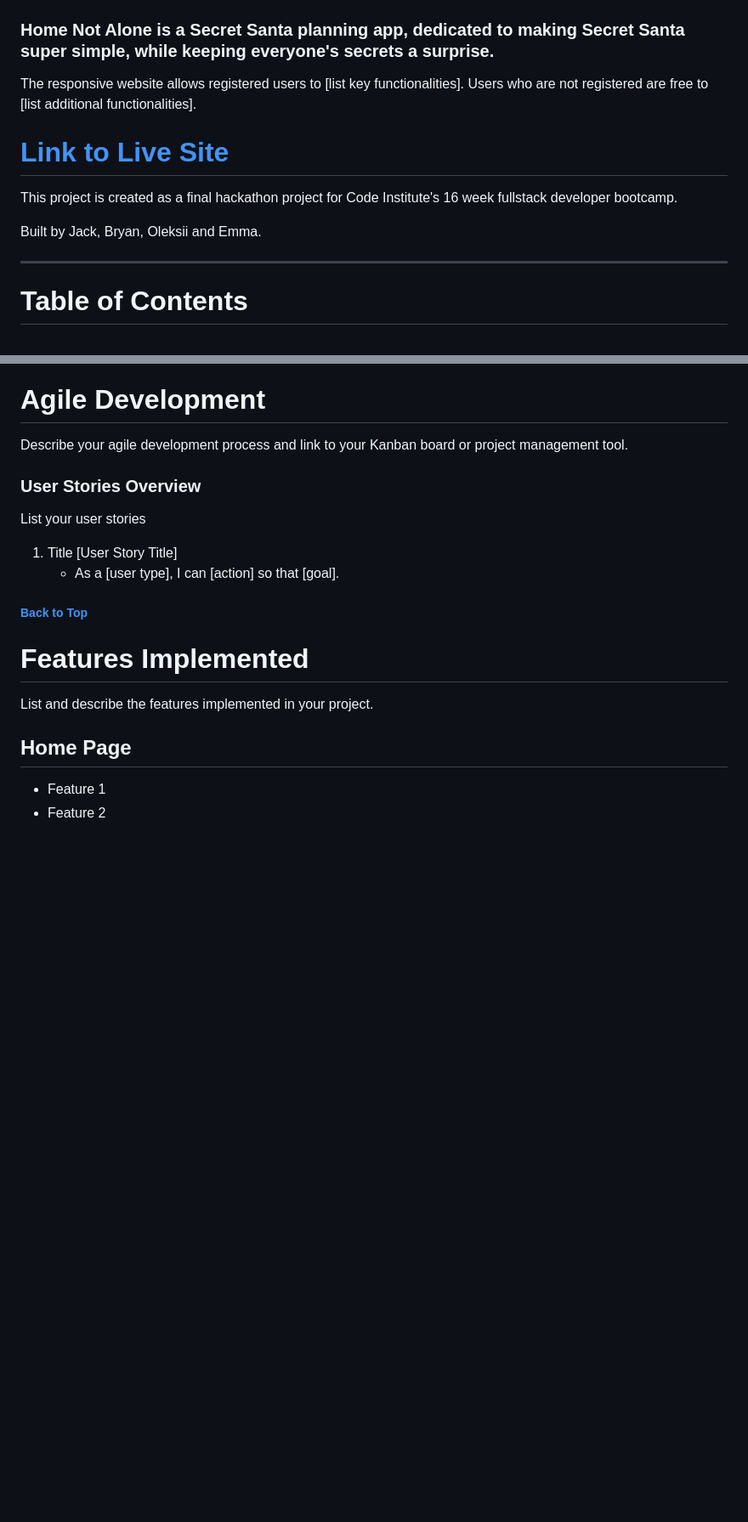
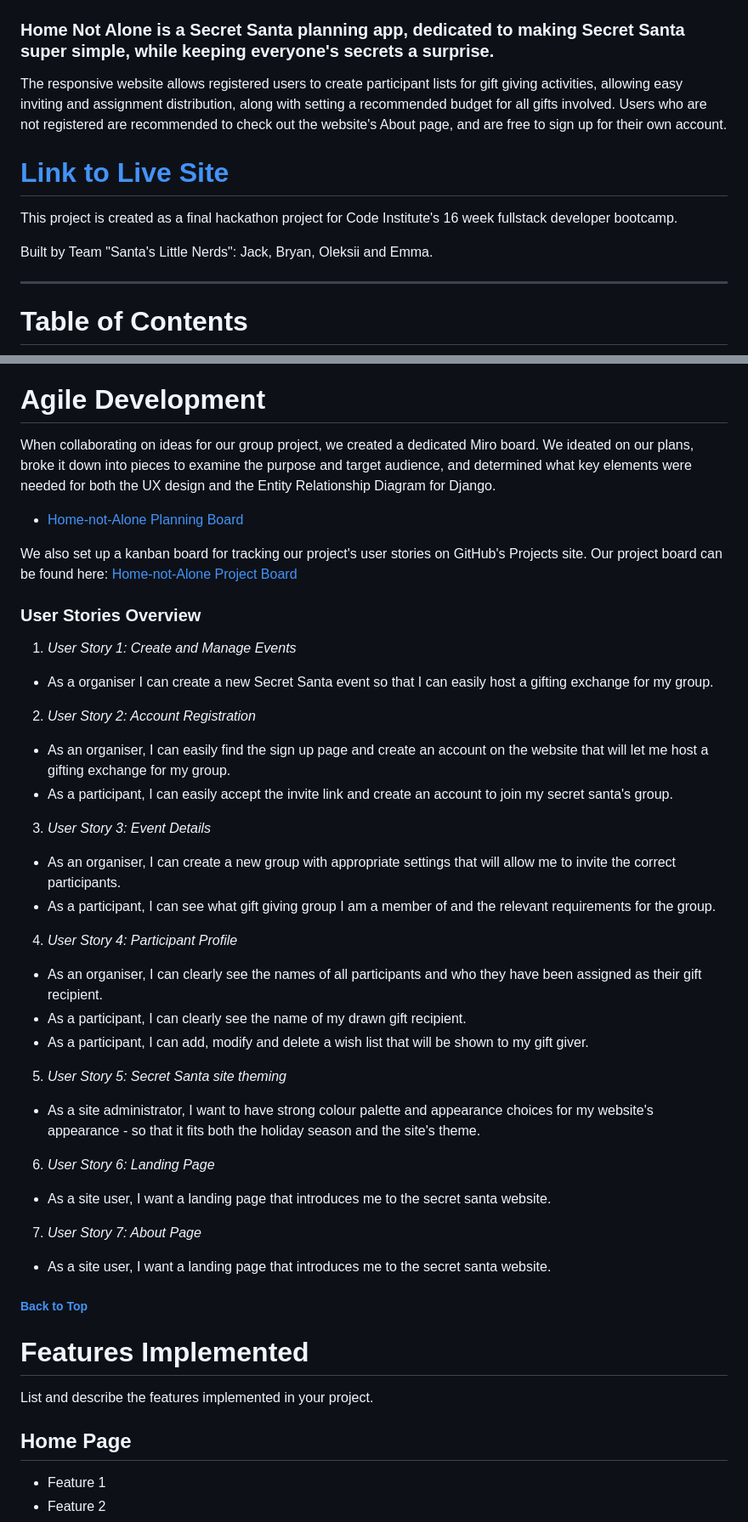
Before and after one commit to jack-brosnan/home-not-alone, a Markdown page: README.md, 2 parts joined by grey strips. Shown: that part at 85% size. Drawn GitHub-style; blank space fills up the shorter version.

Commit message:
README updated: added agile development and user stories overview

```diff
--- a/README.md
+++ b/README.md
@@ -5,13 +5,13 @@
 ## Home Not Alone
 ### Home Not Alone is a Secret Santa planning app, dedicated to making Secret Santa super simple, while keeping everyone's secrets a surprise.
 
-The responsive website allows registered users to [list key functionalities]. Users who are not registered are free to [list additional functionalities].
+The responsive website allows registered users to create participant lists for gift giving activities, allowing easy inviting and assignment distribution, along with setting a recommended budget for all gifts involved. Users who are not registered are recommended to check out the website's About page, and are free to sign up for their own account.
 
 # [Link to Live Site](#)
 
 This project is created as a final hackathon project for Code Institute's 16 week fullstack developer bootcamp.
 
-Built by Jack, Bryan, Oleksii and Emma.
+Built by Team "Santa's Little Nerds": Jack, Bryan, Oleksii and Emma.
 
 ---
 
@@ -57,13 +57,38 @@ Include your wireframes here.
 
 # Agile Development
 
-Describe your agile development process and link to your Kanban board or project management tool.
+When collaborating on ideas for our group project, we created a dedicated Miro board. We ideated on our plans, broke it down into pieces to examine the purpose and target audience, and determined what key elements were needed for both the UX design and the Entity Relationship Diagram for Django.
+- [Home-not-Alone Planning Board](https://miro.com/app/board/uXjVL2ywJpk=/?share_link_id=472010981286)
+
+We also set up a kanban board for tracking our project's user stories on GitHub's Projects site. Our project board can be found here: [Home-not-Alone Project Board](https://github.com/users/jack-brosnan/projects/9)
+
 
 ### User Stories Overview
 
-List your user stories
-1. Title [User Story Title]
-   - As a [user type], I can [action] so that [goal].
+1. _User Story 1: Create and Manage Events_
+- As a organiser I can create a new Secret Santa event so that I can easily host a gifting exchange for my group.
+
+2. _User Story 2: Account Registration_
+- As an organiser, I can easily find the sign up page and create an account on the website that will let me host a gifting exchange for my group.
+- As a participant, I can easily accept the invite link and create an account to join my secret santa's group.
+
+3. _User Story 3: Event Details_
+- As an organiser, I can create a new group with appropriate settings that will allow me to invite the correct participants.
+- As a participant, I can see what gift giving group I am a member of and the relevant requirements for the group.
+
+4. _User Story 4: Participant Profile_
+- As an organiser, I can clearly see the names of all participants and who they have been assigned as their gift recipient.
+- As a participant, I can clearly see the name of my drawn gift recipient.
+- As a participant, I can add, modify and delete a wish list that will be shown to my gift giver.
+
+5. _User Story 5: Secret Santa site theming_
+- As a site administrator, I want to have strong colour palette and appearance choices for my website's appearance - so that it fits both the holiday season and the site's theme.
+
+6. _User Story 6: Landing Page_
+- As a site user, I want a landing page that introduces me to the secret santa website.
+
+7. _User Story 7: About Page_
+- As a site user, I want a landing page that introduces me to the secret santa website.
 
 ##### [ Back to Top ](#table-of-contents)
 
```
